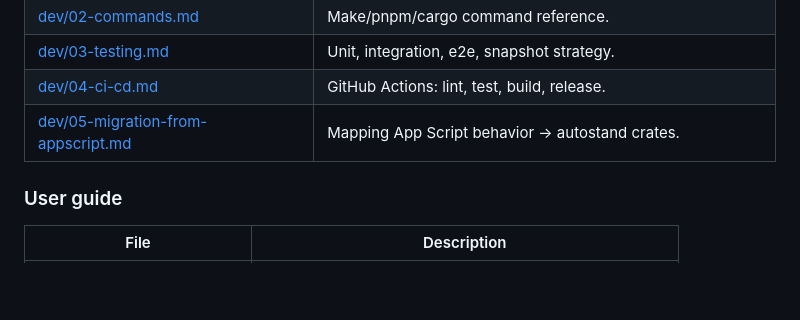
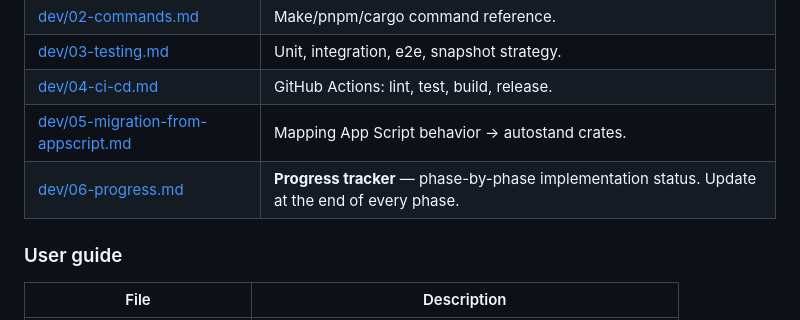
Before and after one commit to MAECLY/autostand, a Markdown page: docs/README.md, the part around the change. Rendered like a GitHub page; blank space fills up the shorter version.

```diff
--- a/docs/README.md
+++ b/docs/README.md
@@ -70,6 +70,7 @@ and writes it atomically to a `dailies/` directory that syncs across machines.
 | [dev/03-testing.md](dev/03-testing.md) | Unit, integration, e2e, snapshot strategy. |
 | [dev/04-ci-cd.md](dev/04-ci-cd.md) | GitHub Actions: lint, test, build, release. |
 | [dev/05-migration-from-appscript.md](dev/05-migration-from-appscript.md) | Mapping App Script behavior → autostand crates. |
+| [dev/06-progress.md](dev/06-progress.md) | **Progress tracker** — phase-by-phase implementation status. Update at the end of every phase. |
 
 ### User guide
 
```
Also changed, not shown: docs/dev/05-migration-from-appscript.md (+3 -0 lines), docs/dev/06-progress.md (added, +108 -0 lines).
